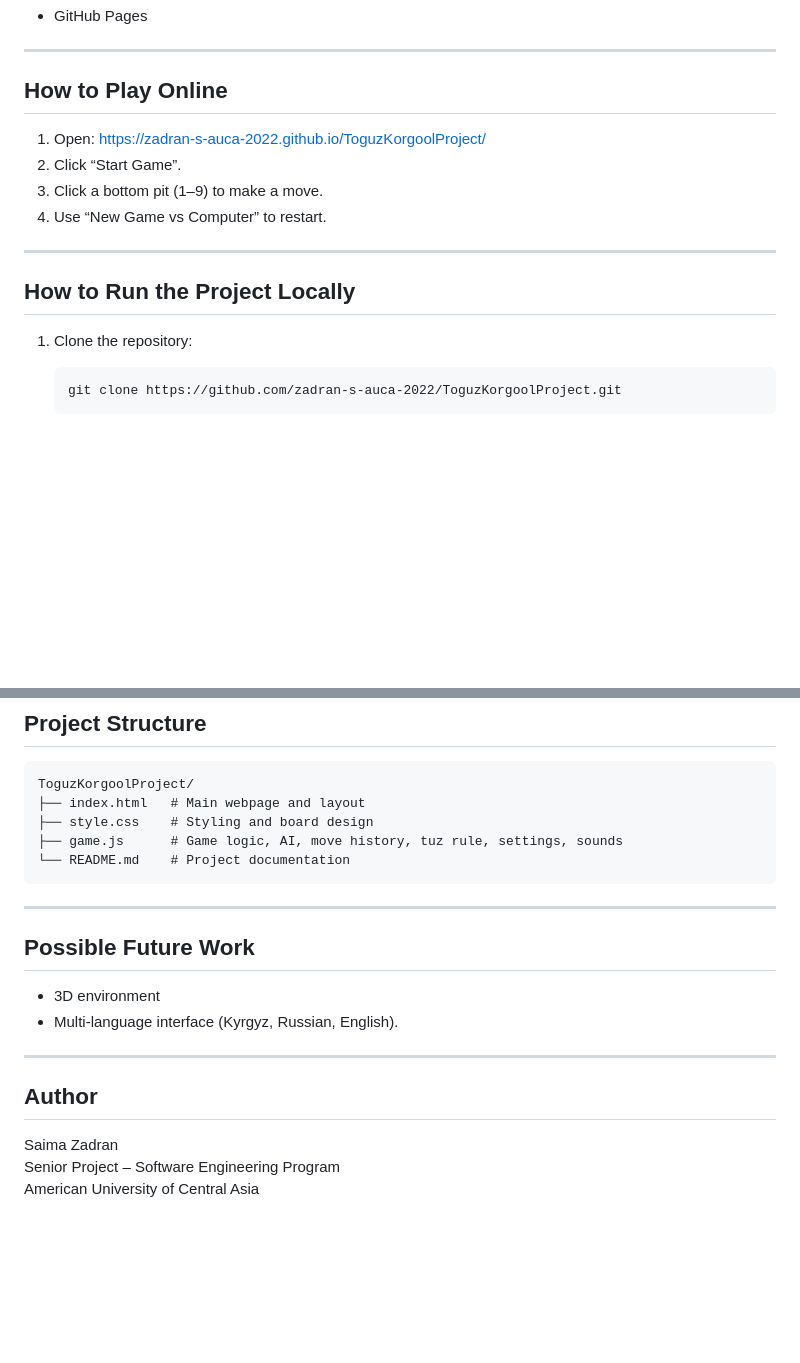
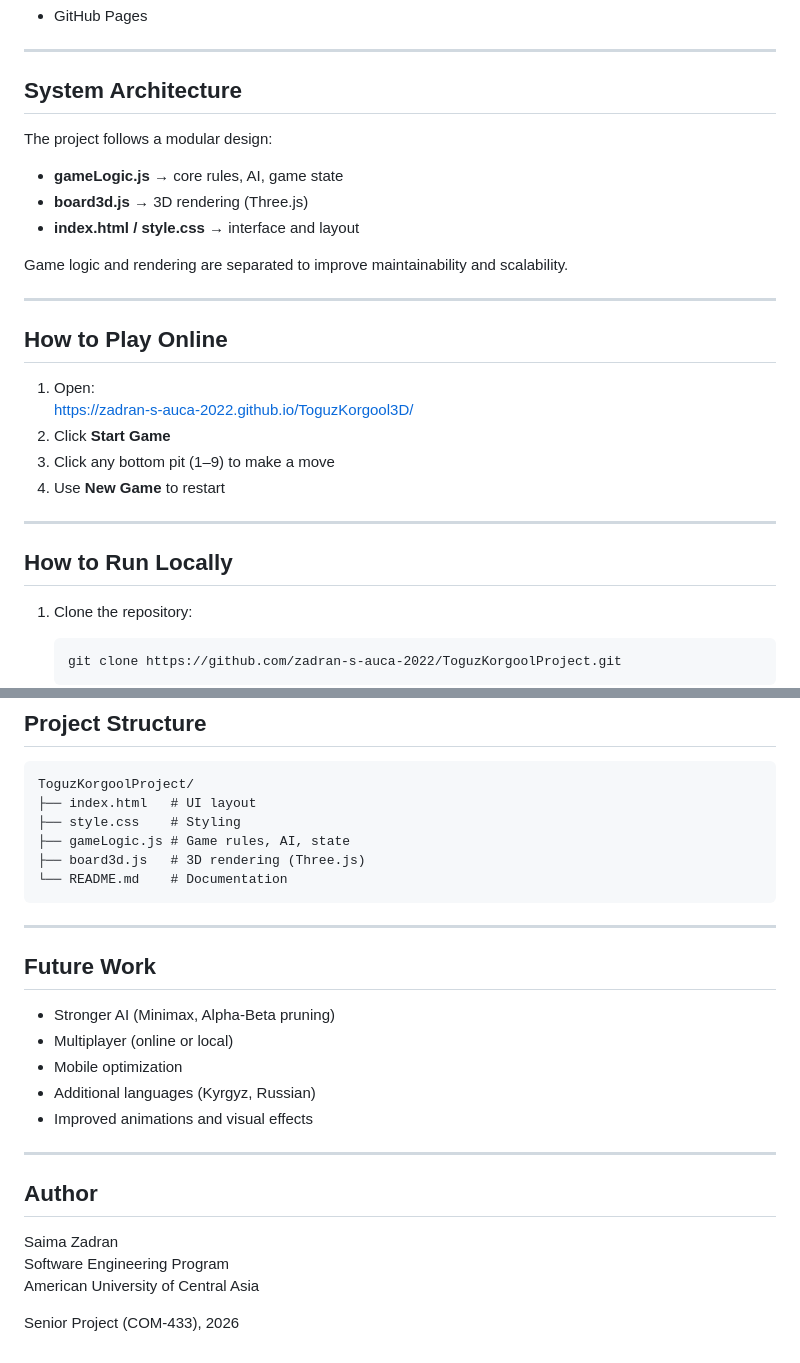
Before and after one commit to zadran-s-auca-2022/ToguzKorgool3D, a Markdown page: README.md, 2 parts joined by grey strips. Drawn GitHub-style; blank space fills up the shorter version.

Commit message:
Update README for 3D project

```diff
--- a/README.md
+++ b/README.md
@@ -71,17 +78,30 @@ Remaining stones are added to the corresponding kazans and the higher score wins
 - GitHub Pages
+
+---
+
+## System Architecture
+
+The project follows a modular design:
+
+- **gameLogic.js** → core rules, AI, game state
+- **board3d.js** → 3D rendering (Three.js)
+- **index.html / style.css** → interface and layout
+
+Game logic and rendering are separated to improve maintainability and scalability.
 
 ---
 
 ## How to Play Online
 
-1. Open: https://zadran-s-auca-2022.github.io/ToguzKorgoolProject/
-2. Click “Start Game”.
-3. Click a bottom pit (1–9) to make a move.
-4. Use “New Game vs Computer” to restart.
+1. Open:
+   https://zadran-s-auca-2022.github.io/ToguzKorgool3D/
+2. Click **Start Game**
+3. Click any bottom pit (1–9) to make a move
+4. Use **New Game** to restart
 
 ---
 
-## How to Run the Project Locally
+## How to Run Locally
 
 1. Clone the repository:
 
@@ -105,22 +125,29 @@ No extra tools or servers are required.
 ## Project Structure
 
     ToguzKorgoolProject/
-    ├── index.html   # Main webpage and layout
-    ├── style.css    # Styling and board design
-    ├── game.js      # Game logic, AI, move history, tuz rule, settings, sounds
-    └── README.md    # Project documentation
+    ├── index.html   # UI layout
+    ├── style.css    # Styling
+    ├── gameLogic.js # Game rules, AI, state
+    ├── board3d.js   # 3D rendering (Three.js)
+    └── README.md    # Documentation
+
 
 ---
 
-## Possible Future Work
+## Future Work
 
-- 3D environment
-- Multi-language interface (Kyrgyz, Russian, English).
+- Stronger AI (Minimax, Alpha-Beta pruning)
+- Multiplayer (online or local)
+- Mobile optimization
+- Additional languages (Kyrgyz, Russian)
+- Improved animations and visual effects
 
 ---
 
 ## Author
 
 Saima Zadran
-Senior Project – Software Engineering Program
+Software Engineering Program
 American University of Central Asia
+
+Senior Project (COM-433), 2026
```
Also changed, not shown: other parts of README.md (+54 -47 lines).
